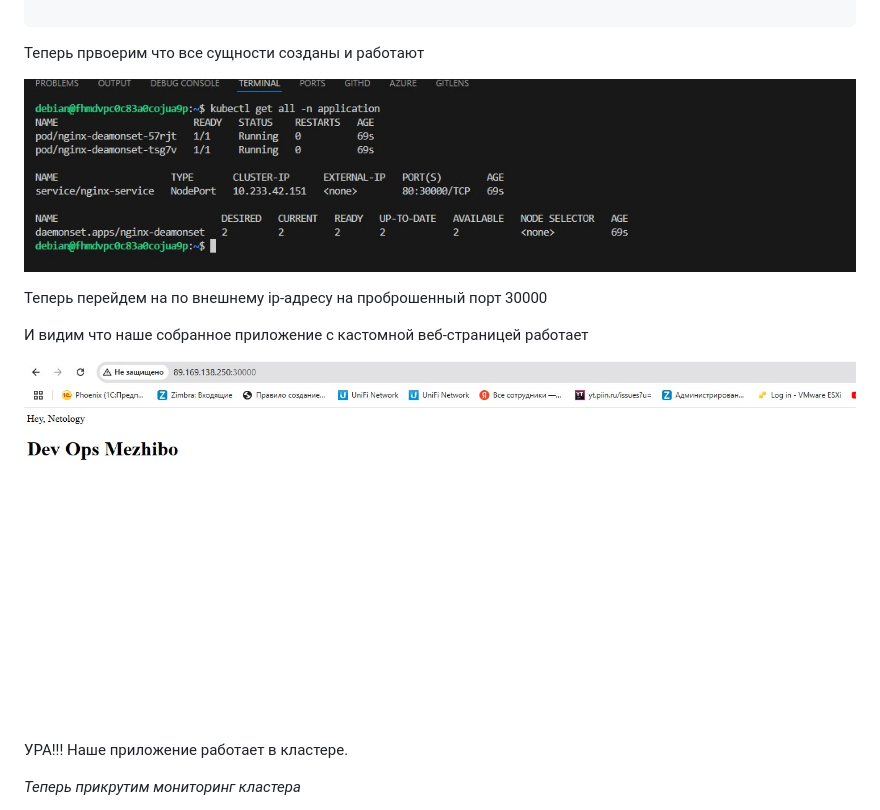
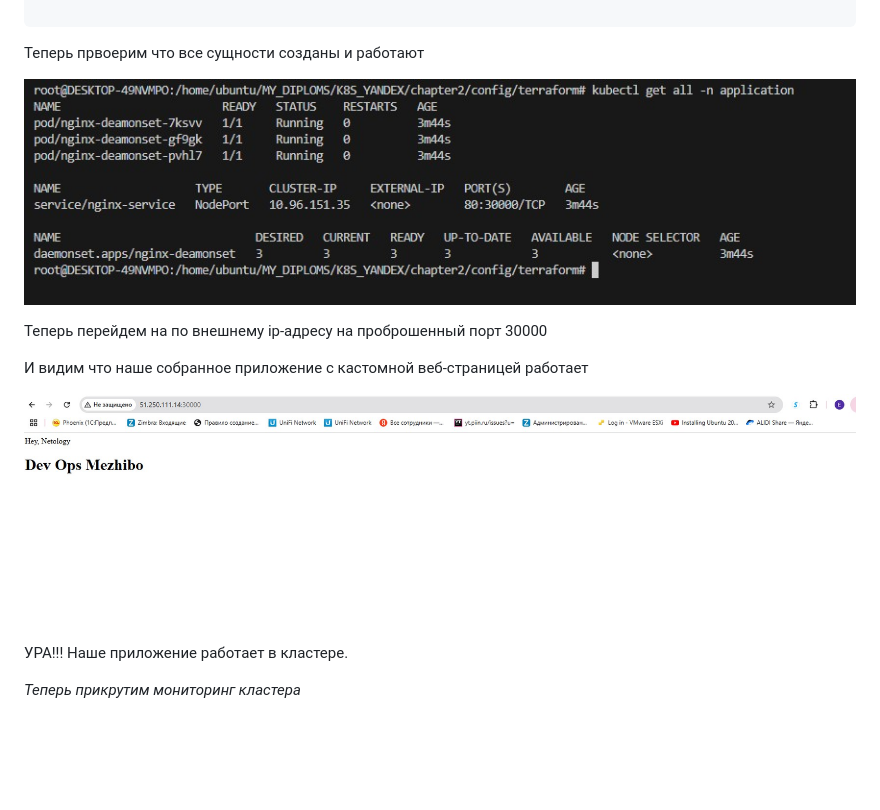
Before and after one commit to mezhibo/DiplomV2, a Markdown page: README.md, the part around the change. Drawn GitHub-style; blank space fills up the shorter version.

```diff
--- a/README.md
+++ b/README.md
@@ -792,7 +792,7 @@ kubectl apply -f .
 Теперь првоерим что все сущности созданы и работают
 
 
-![Image alt](https://github.com/mezhibo/DiplomV2/blob/d741ded5370ea411458996e97547393184213aed/IMG/13.jpg)
+![Image alt](https://github.com/mezhibo/DiplomV2/blob/b4a2c590f41981f6213be37c04cf36a55ffc68ad/IMG/15.jpg)
 
 
 Теперь перейдем на по внешнему ip-адресу на проброшенный порт 30000
@@ -800,7 +800,7 @@ kubectl apply -f .
 
 И видим что наше собранное приложение с кастомной веб-страницей работает
 
-![Image alt](https://github.com/mezhibo/DiplomV2/blob/d741ded5370ea411458996e97547393184213aed/IMG/14.jpg)
+![Image alt](https://github.com/mezhibo/DiplomV2/blob/b4a2c590f41981f6213be37c04cf36a55ffc68ad/IMG/16.jpg)
 
 УРА!!! Наше приложение работает в кластере.
 
```
